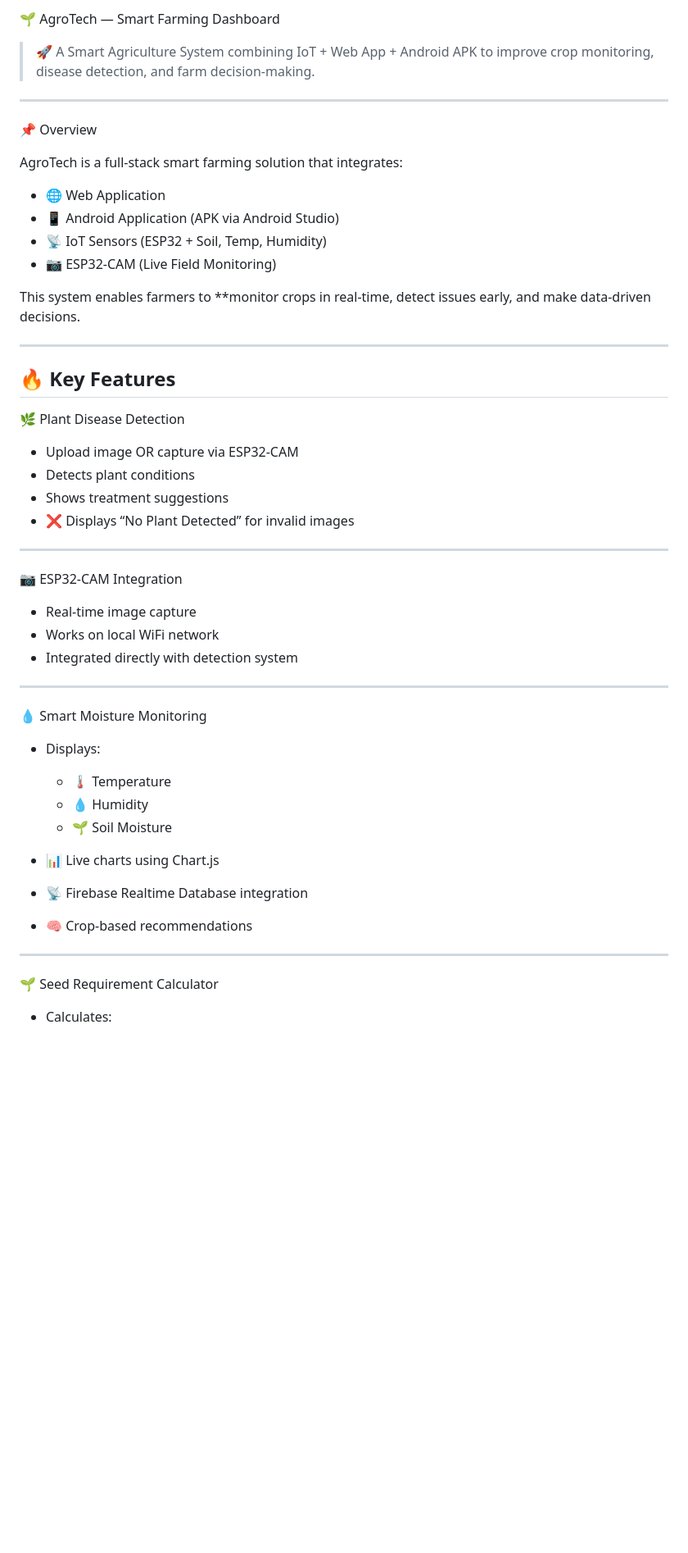
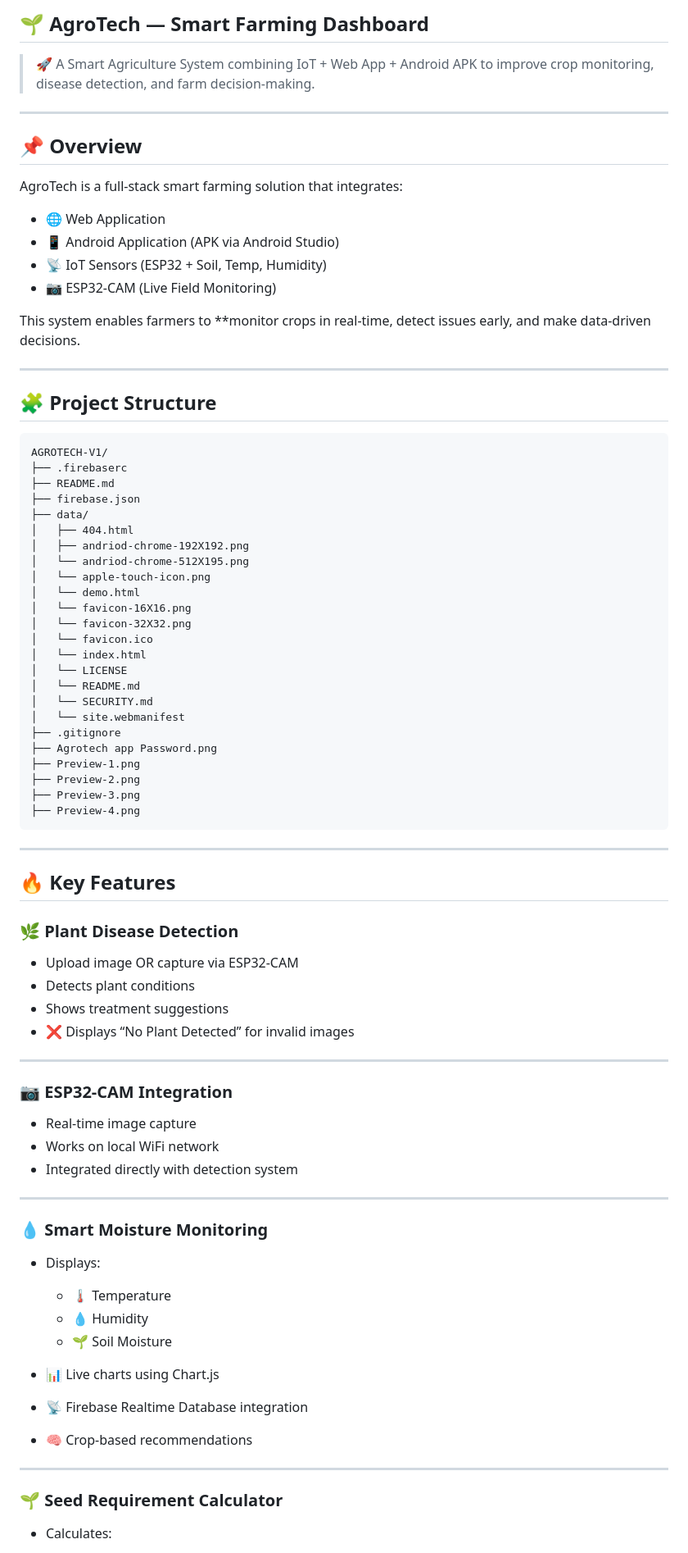
Before and after one commit to Ratnadip143/Agrotech-v1, a Markdown page: README.md, the part around one of its changes. Shown at 82% size. GitHub-like rendering; blank space fills up the shorter version.

````diff
--- a/README.md
+++ b/README.md
@@ -1,10 +1,10 @@
-🌱 AgroTech — Smart Farming Dashboard
+## 🌱 AgroTech — Smart Farming Dashboard
 
 > 🚀 A Smart Agriculture System combining IoT + Web App + Android APK to improve crop monitoring, disease detection, and farm decision-making.
 
 ---
 
-📌 Overview
+## 📌 Overview
 
 AgroTech is a full-stack smart farming solution that integrates:
 
@@ -16,10 +16,37 @@ AgroTech is a full-stack smart farming solution that integrates:
 This system enables farmers to **monitor crops in real-time, detect issues early, and make data-driven decisions.
 
 ---
-
+## 🧩 Project Structure
+```
+AGROTECH-V1/
+├── .firebaserc
+├── README.md
+├── firebase.json
+├── data/
+│   ├── 404.html
+│   ├── andriod-chrome-192X192.png
+│   └── andriod-chrome-512X195.png
+│   └── apple-touch-icon.png
+│   └── demo.html
+│   └── favicon-16X16.png
+│   └── favicon-32X32.png
+│   └── favicon.ico
+│   └── index.html
+│   └── LICENSE
+│   └── README.md
+│   └── SECURITY.md
+│   └── site.webmanifest
+├── .gitignore
+├── Agrotech app Password.png
+├── Preview-1.png
+├── Preview-2.png
+├── Preview-3.png
+├── Preview-4.png
+```
+---
 ## 🔥 Key Features
 
- 🌿 Plant Disease Detection
+### 🌿 Plant Disease Detection
 
 * Upload image OR capture via ESP32-CAM
 * Detects plant conditions
@@ -28,7 +55,7 @@ This system enables farmers to **monitor crops in real-time, detect issues early
 
 ---
 
- 📷 ESP32-CAM Integration
+### 📷 ESP32-CAM Integration
 
 * Real-time image capture
 * Works on local WiFi network
@@ -36,7 +63,7 @@ This system enables farmers to **monitor crops in real-time, detect issues early
 
 ---
 
-💧 Smart Moisture Monitoring
+### 💧 Smart Moisture Monitoring
 
 * Displays:
 
@@ -49,7 +76,7 @@ This system enables farmers to **monitor crops in real-time, detect issues early
 
 ---
 
- 🌱 Seed Requirement Calculator
+### 🌱 Seed Requirement Calculator
 
 * Calculates:
 
````
Also changed, not shown: other parts of README.md (+98 -24 lines), Preview-1.png (added), Preview-2.png (added), Preview-3.png (added), Preview-4.png (added).
